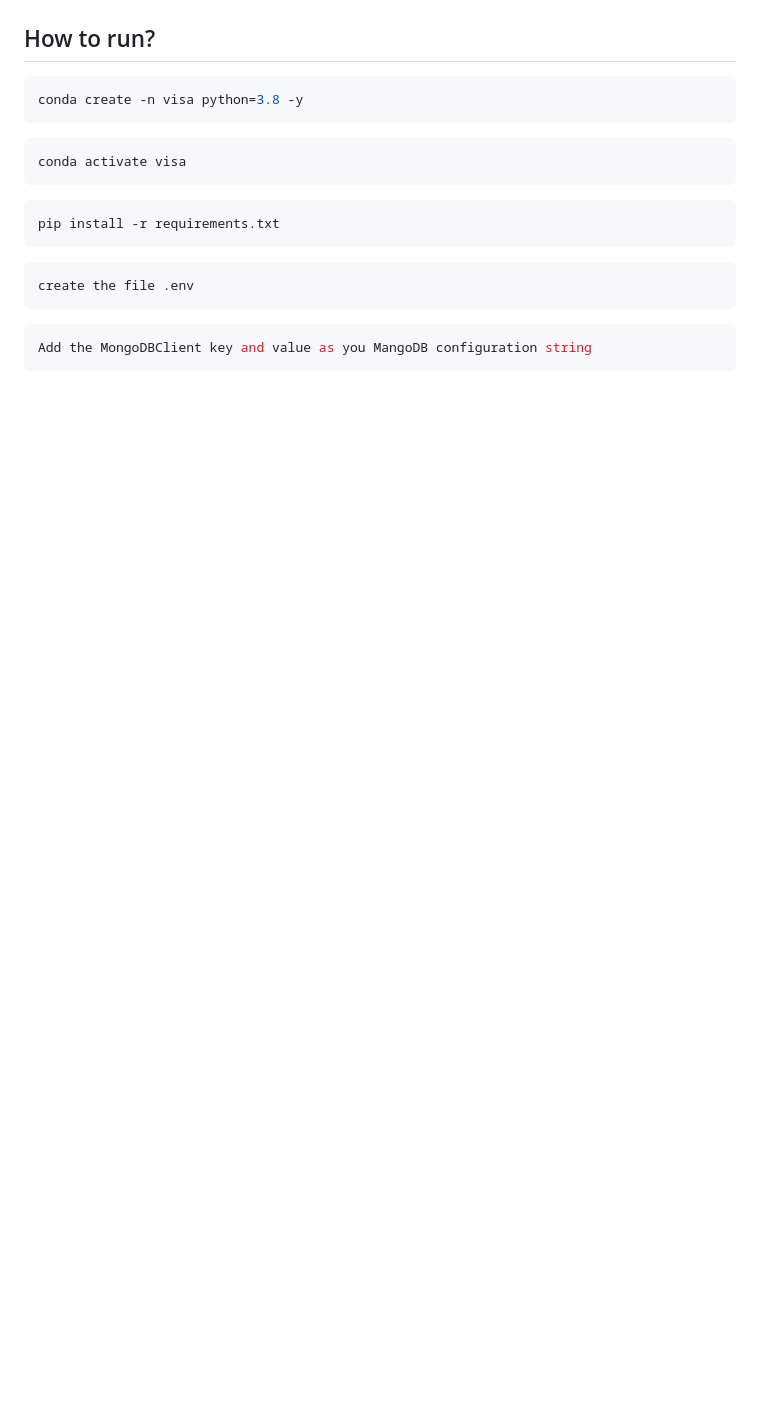
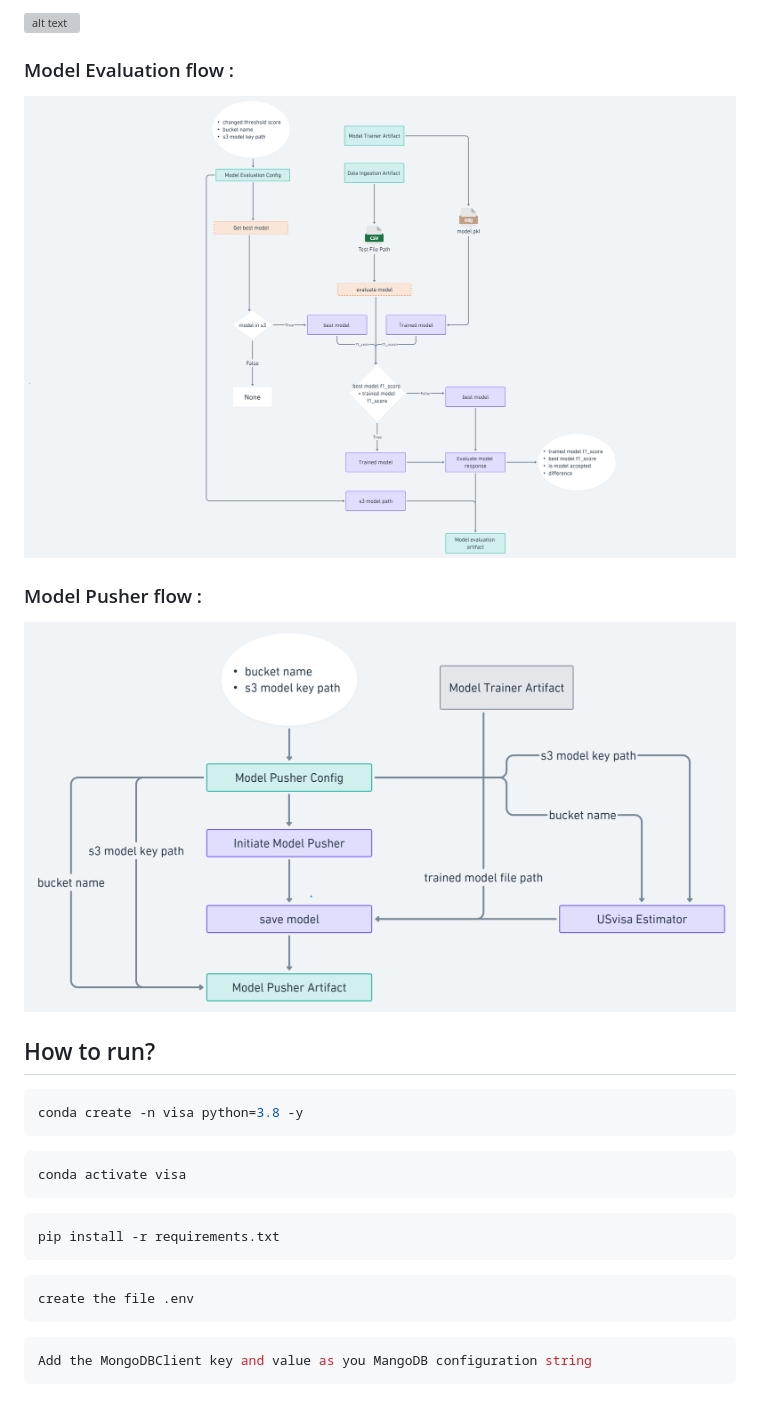
Before and after one commit to AmarnathaGowda/PredictUSVisaAprrovel, a Markdown page: README.md, the part around the change printed below. Drawn GitHub-style; pictures changed too: asset/Model Evaluation.png (added), asset/Model Pusher.png (added); blank space fills up the shorter version; grey boxes are pictures that could not be loaded.

Commit message:
Project Readme updates

```diff
--- a/README.md
+++ b/README.md
@@ -6,3 +40,13 @@ The structure of the project as below
+![alt text](https://github.com/AmarnathaGowda/PredictUSVisaAprrovel/blob/main/asset/Model%20Trainer.png)
+
+### Model Evaluation flow :
+
+![alt text](https://github.com/AmarnathaGowda/PredictUSVisaAprrovel/blob/main/asset/Model%20Evaluation.png)
+
+### Model Pusher flow :
+
+![alt text](https://github.com/AmarnathaGowda/PredictUSVisaAprrovel/blob/main/asset/Model%20Pusher.png)
+
 
 ## How to run?
 
```
Also changed, not shown: other parts of README.md (+36 -2 lines), asset/Data Ingestion.png (added), 6 other files.
